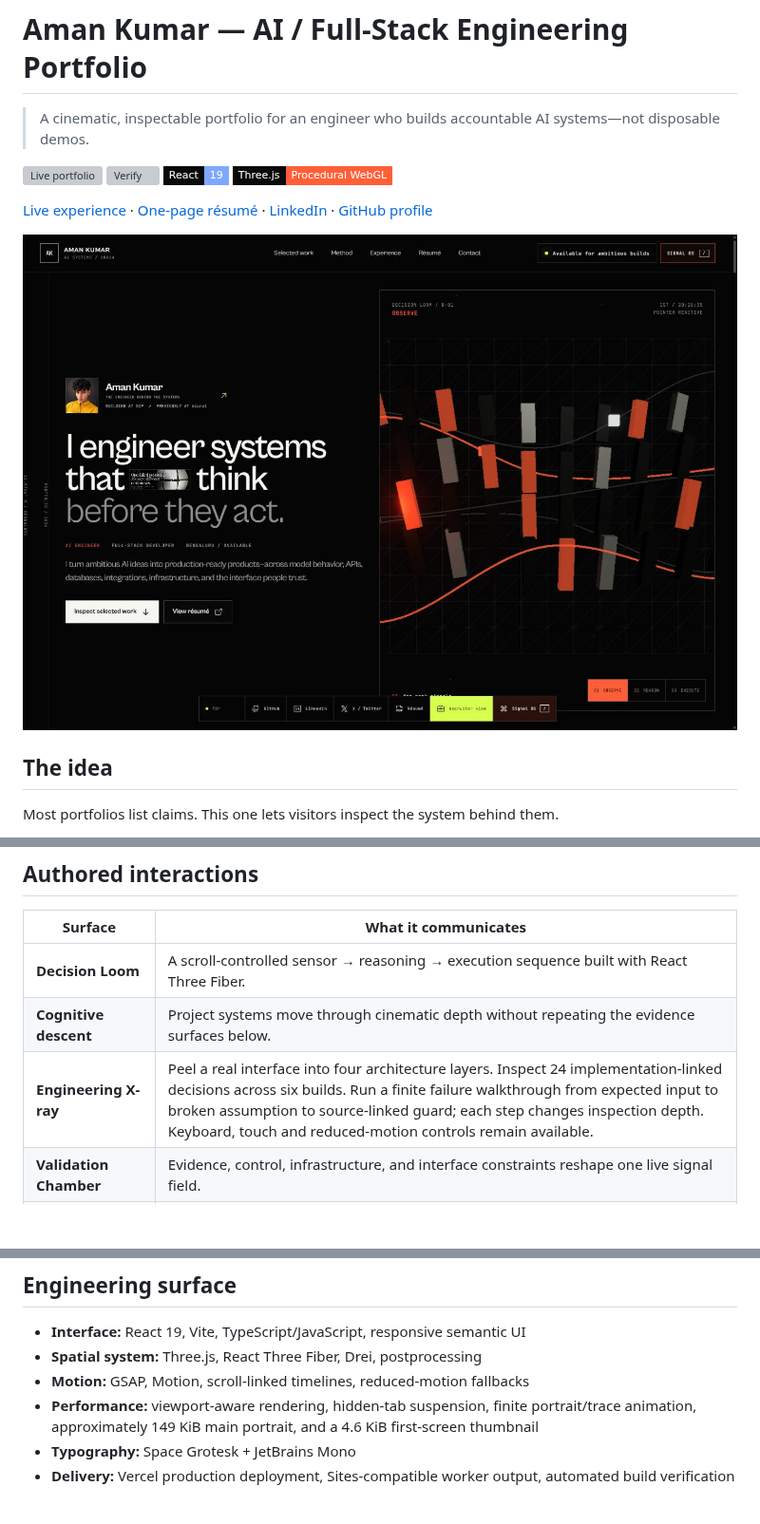
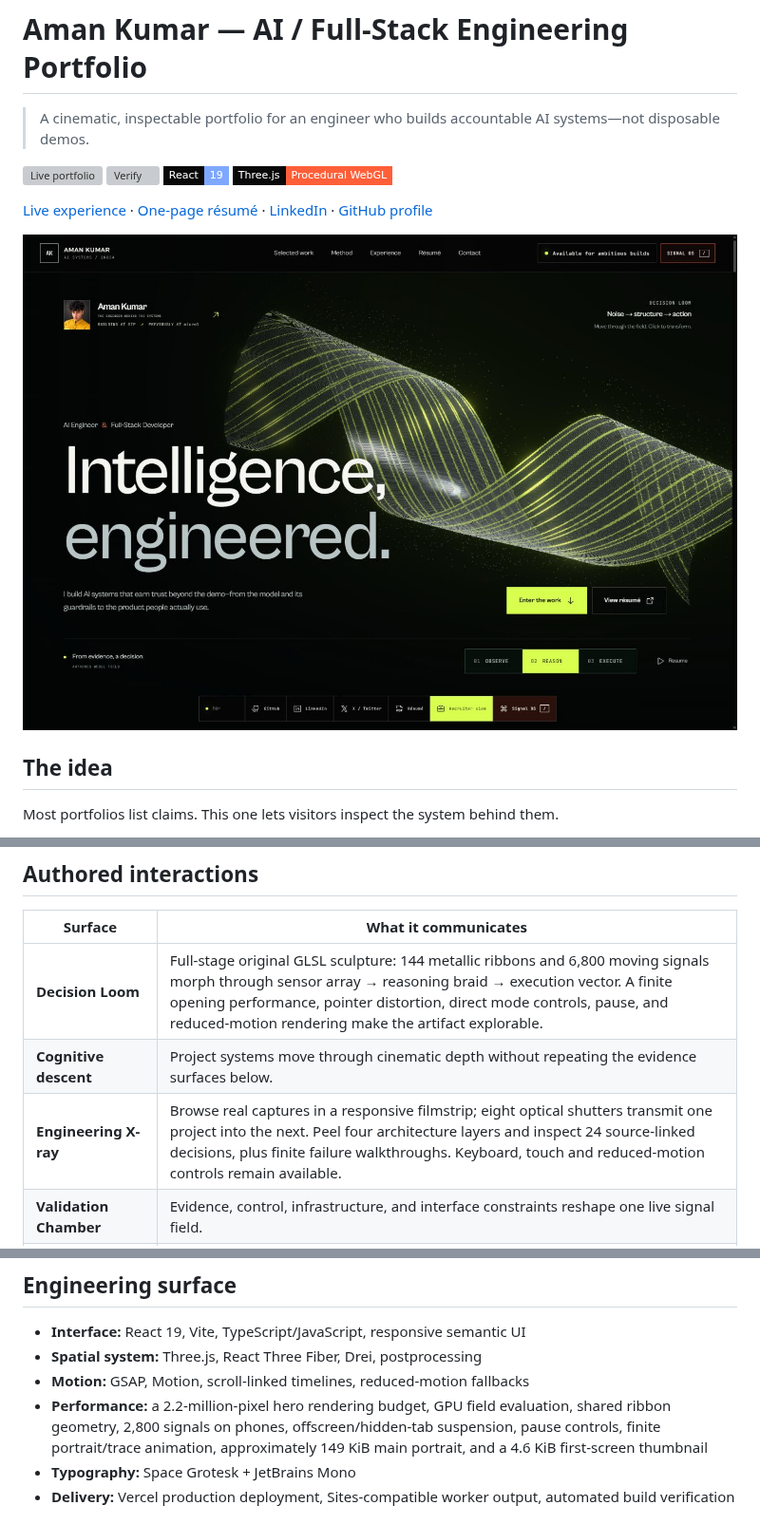
Before and after one commit to ReaperXD67/aman-kumar-ai-portfolio, a Markdown page: README.md, 3 parts joined by grey strips. Shown at 95% size. GitHub-like rendering; pictures changed too: docs/portfolio-foundry-2026-10-27.jpg (added); badges without logos; blank space fills up the shorter version; grey boxes are pictures that could not be loaded.

Commit message:
Build full-stage GPU Loom and cinematic project transmissions

```diff
--- a/README.md
+++ b/README.md
@@ -9,7 +9,7 @@
 
 [Live experience](https://aman-kumar-ai-portfolio.vercel.app) · [One-page résumé](https://aman-kumar-ai-portfolio.vercel.app/profile/aman-kumar-resume.pdf) · [LinkedIn](https://www.linkedin.com/in/aman-kumar-494601329/) · [GitHub profile](https://github.com/ReaperXD67)
 
-![Aman Kumar's cinematic AI engineering portfolio](docs/portfolio-preview-2026-10-27.jpg)
+![Aman Kumar's full-stage Decision Loom](docs/portfolio-foundry-2026-10-27.jpg)
 
 ## The idea
 
@@ -23,9 +23,9 @@ The experience moves through a procedural **Decision Loom**, cinematic project d
 
 | Surface | What it communicates |
 | --- | --- |
-| **Decision Loom** | A scroll-controlled sensor → reasoning → execution sequence built with React Three Fiber. |
+| **Decision Loom** | Full-stage original GLSL sculpture: 144 metallic ribbons and 6,800 moving signals morph through sensor array → reasoning braid → execution vector. A finite opening performance, pointer distortion, direct mode controls, pause, and reduced-motion rendering make the artifact explorable. |
 | **Cognitive descent** | Project systems move through cinematic depth without repeating the evidence surfaces below. |
-| **Engineering X-ray** | Peel a real interface into four architecture layers. Inspect 24 implementation-linked decisions across six builds. Run a finite failure walkthrough from expected input to broken assumption to source-linked guard; each step changes inspection depth. Keyboard, touch and reduced-motion controls remain available. |
+| **Engineering X-ray** | Browse real captures in a responsive filmstrip; eight optical shutters transmit one project into the next. Peel four architecture layers and inspect 24 source-linked decisions, plus finite failure walkthroughs. Keyboard, touch and reduced-motion controls remain available. |
 | **Validation Chamber** | Evidence, control, infrastructure, and interface constraints reshape one live signal field. |
 | **Systems Kernel** | A voxel/pixel boot sequence compiles neural, agent, and infrastructure topology into one role-specific artifact. |
 | **Person / System** | A finite raster scan assembles Aman's approved portrait, then holds a clear photograph. Replay or switch to the interactive kernel with keyboard and touch controls. |
@@ -45,7 +45,7 @@ The experience moves through a procedural **Decision Loom**, cinematic project d
 - **Interface:** React 19, Vite, TypeScript/JavaScript, responsive semantic UI
 - **Spatial system:** Three.js, React Three Fiber, Drei, postprocessing
 - **Motion:** GSAP, Motion, scroll-linked timelines, reduced-motion fallbacks
-- **Performance:** viewport-aware rendering, hidden-tab suspension, finite portrait/trace animation, approximately 149 KiB main portrait, and a 4.6 KiB first-screen thumbnail
+- **Performance:** a 2.2-million-pixel hero rendering budget, GPU field evaluation, shared ribbon geometry, 2,800 signals on phones, offscreen/hidden-tab suspension, pause controls, finite portrait/trace animation, approximately 149 KiB main portrait, and a 4.6 KiB first-screen thumbnail
 - **Typography:** Space Grotesk + JetBrains Mono
 - **Delivery:** Vercel production deployment, Sites-compatible worker output, automated build verification
 
```
Also changed, not shown: other parts of README.md (+2 -2 lines), AGENTS.md (+1 -0 lines), DESIGN.md (+3 -3 lines), docs/github-animation-research-2026-10-27.md (added, +38 -0 lines), docs/motion-audit-2026-10-27.md (added, +39 -0 lines), docs/motion-upgrade-2026-10-27.md (added, +40 -0 lines), docs/portfolio-motion-research-2026-10-27.md (added, +78 -0 lines), 8 other files.
